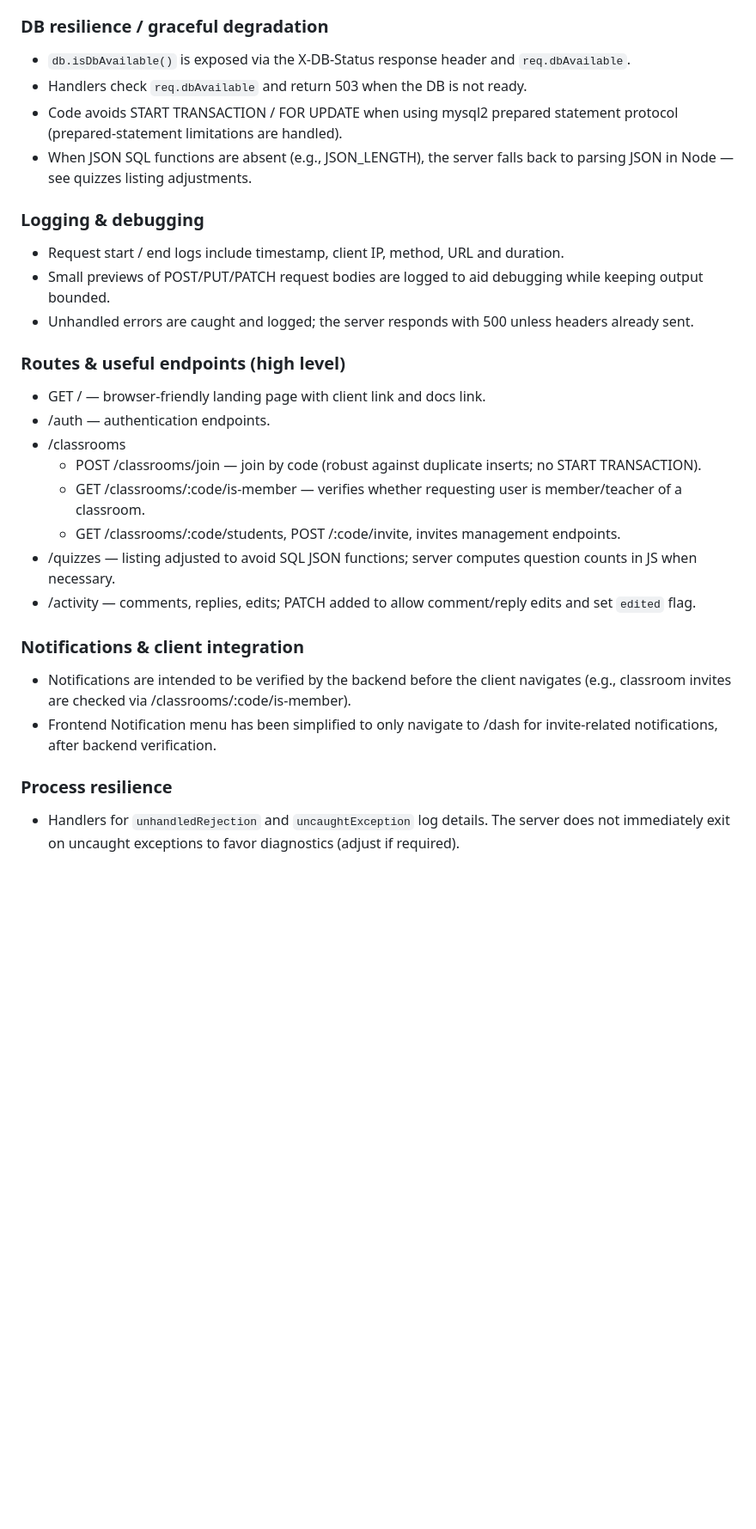
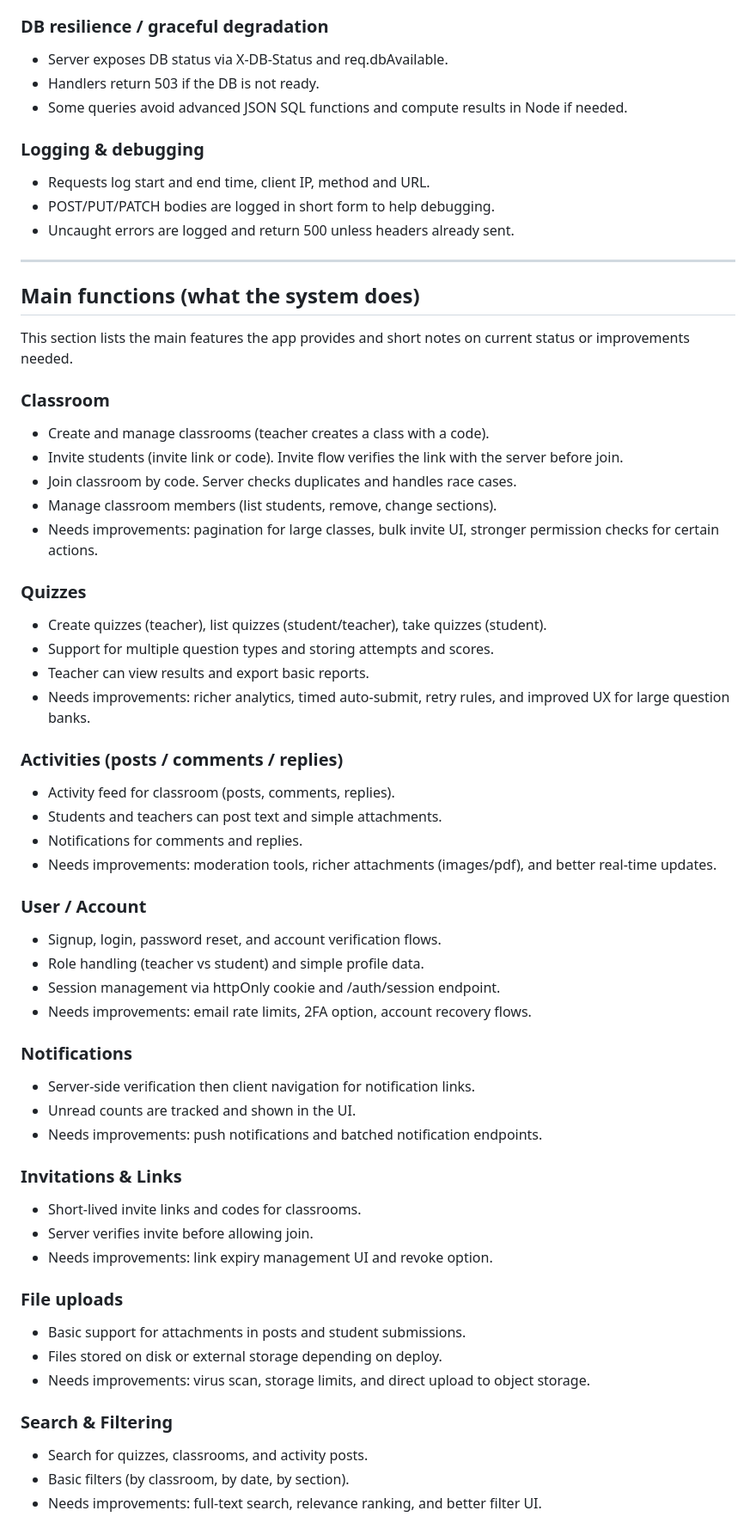
Before and after one commit to jhonkeithman123/digital-portfolio-system-server, a Markdown page: Features.md, the part around one of its changes. Shown at 86% size. GitHub-like rendering; blank space fills up the shorter version.

```diff
--- a/Features.md
+++ b/Features.md
@@ -48,33 +42,72 @@ This document describes notable server features, safety checks and operational g
 
 ### DB resilience / graceful degradation
 
-- `db.isDbAvailable()` is exposed via the X-DB-Status response header and `req.dbAvailable`.
-- Handlers check `req.dbAvailable` and return 503 when the DB is not ready.
-- Code avoids START TRANSACTION / FOR UPDATE when using mysql2 prepared statement protocol (prepared-statement limitations are handled).
-- When JSON SQL functions are absent (e.g., JSON_LENGTH), the server falls back to parsing JSON in Node — see quizzes listing adjustments.
+- Server exposes DB status via X-DB-Status and req.dbAvailable.
+- Handlers return 503 if the DB is not ready.
+- Some queries avoid advanced JSON SQL functions and compute results in Node if needed.
 
 ### Logging & debugging
 
-- Request start / end logs include timestamp, client IP, method, URL and duration.
-- Small previews of POST/PUT/PATCH request bodies are logged to aid debugging while keeping output bounded.
-- Unhandled errors are caught and logged; the server responds with 500 unless headers already sent.
+- Requests log start and end time, client IP, method and URL.
+- POST/PUT/PATCH bodies are logged in short form to help debugging.
+- Uncaught errors are logged and return 500 unless headers already sent.
 
-### Routes & useful endpoints (high level)
+---
 
-- GET / — browser-friendly landing page with client link and docs link.
-- /auth — authentication endpoints.
-- /classrooms
-  - POST /classrooms/join — join by code (robust against duplicate inserts; no START TRANSACTION).
-  - GET /classrooms/:code/is-member — verifies whether requesting user is member/teacher of a classroom.
-  - GET /classrooms/:code/students, POST /:code/invite, invites management endpoints.
-- /quizzes — listing adjusted to avoid SQL JSON functions; server computes question counts in JS when necessary.
-- /activity — comments, replies, edits; PATCH added to allow comment/reply edits and set `edited` flag.
+## Main functions (what the system does)
 
-### Notifications & client integration
+This section lists the main features the app provides and short notes on current status or improvements needed.
 
-- Notifications are intended to be verified by the backend before the client navigates (e.g., classroom invites are checked via /classrooms/:code/is-member).
-- Frontend Notification menu has been simplified to only navigate to /dash for invite-related notifications, after backend verification.
+### Classroom
 
-### Process resilience
+- Create and manage classrooms (teacher creates a class with a code).
+- Invite students (invite link or code). Invite flow verifies the link with the server before join.
+- Join classroom by code. Server checks duplicates and handles race cases.
+- Manage classroom members (list students, remove, change sections).
+- Needs improvements: pagination for large classes, bulk invite UI, stronger permission checks for certain actions.
 
-- Handlers for `unhandledRejection` and `uncaughtException` log details. The server does not immediately exit on uncaught exceptions to favor diagnostics (adjust if required).
+### Quizzes
+
+- Create quizzes (teacher), list quizzes (student/teacher), take quizzes (student).
+- Support for multiple question types and storing attempts and scores.
+- Teacher can view results and export basic reports.
+- Needs improvements: richer analytics, timed auto-submit, retry rules, and improved UX for large question banks.
+
+### Activities (posts / comments / replies)
+
+- Activity feed for classroom (posts, comments, replies).
+- Students and teachers can post text and simple attachments.
+- Notifications for comments and replies.
+- Needs improvements: moderation tools, richer attachments (images/pdf), and better real-time updates.
+
+### User / Account
+
+- Signup, login, password reset, and account verification flows.
+- Role handling (teacher vs student) and simple profile data.
+- Session management via httpOnly cookie and /auth/session endpoint.
+- Needs improvements: email rate limits, 2FA option, account recovery flows.
+
+### Notifications
+
+- Server-side verification then client navigation for notification links.
+- Unread counts are tracked and shown in the UI.
+- Needs improvements: push notifications and batched notification endpoints.
+
+### Invitations & Links
+
+- Short-lived invite links and codes for classrooms.
+- Server verifies invite before allowing join.
+- Needs improvements: link expiry management UI and revoke option.
+
+### File uploads
+
+- Basic support for attachments in posts and student submissions.
+- Files stored on disk or external storage depending on deploy.
+- Needs improvements: virus scan, storage limits, and direct upload to object storage.
+
+### Search & Filtering
+
+- Search for quizzes, classrooms, and activity posts.
+- Basic filters (by classroom, by date, by section).
+- Needs improvements: full-text search, relevance ranking, and better filter UI.
+
```
Also changed, not shown: other parts of Features.md (+51 -67 lines).
